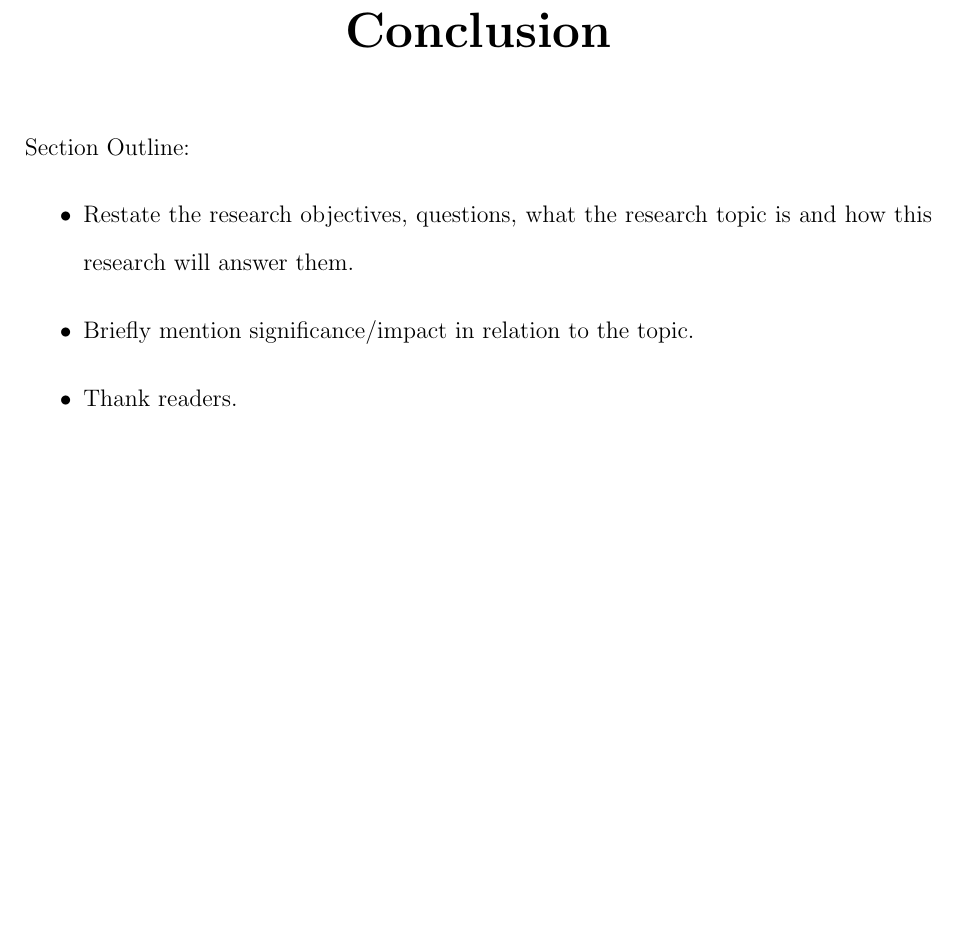
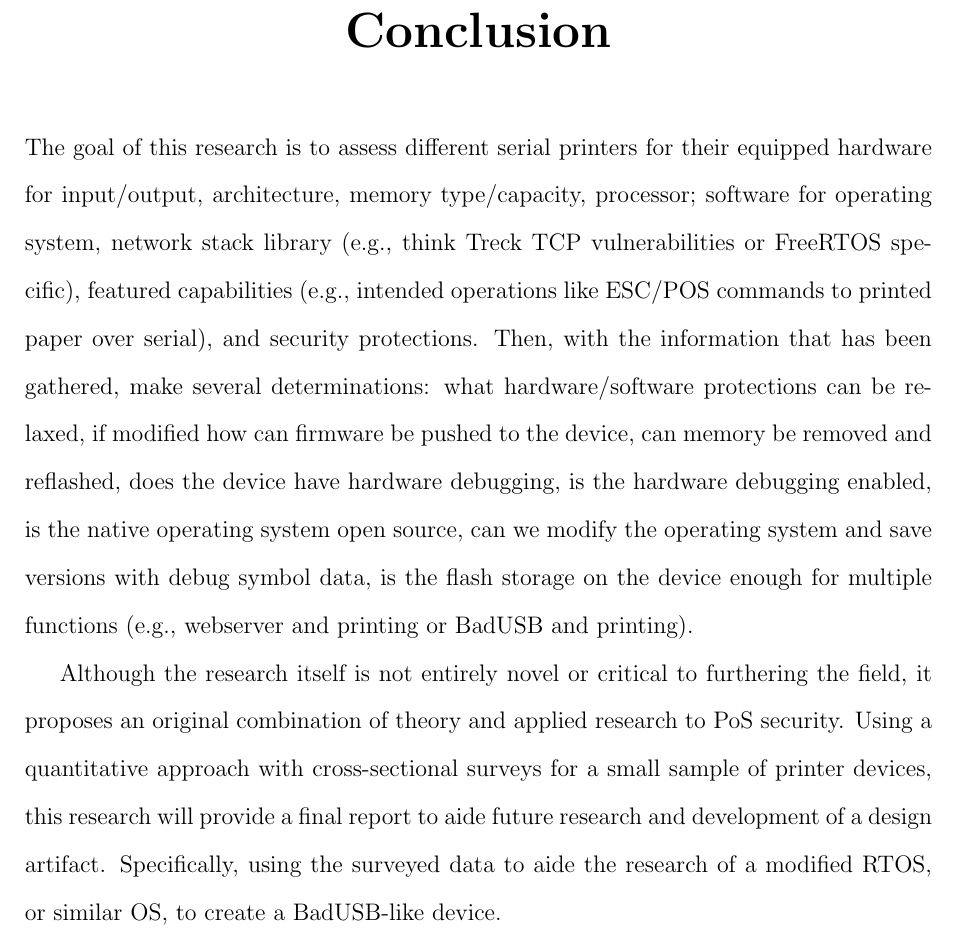
Before and after one commit to micahflack/DSU, a LaTeX thesis (CSC807/Homework3/main.tex, which reads CSC807/Homework3/MainContent/Conclusion.tex): part of page 19 of 22, cut so that both start at the same text, the shorter picture padded with empty space. Compiled offline with pdfLaTeX.

Commit message:
rough conclusion

```diff
--- a/CSC807/Homework3/MainContent/Conclusion.tex
+++ b/CSC807/Homework3/MainContent/Conclusion.tex
@@ -4,12 +4,6 @@
 \chapter{\leavevmode Conclusion}
 \label{chap:conclusion}
 
-Section Outline:
-\begin{itemize}
-  \item Restate the research objectives, questions, what the research topic is and how this research will answer them.
-  \item Briefly mention significance/impact in relation to the topic.
-  \item Thank readers.
-\end{itemize}
+The goal of this research is to assess different serial printers for their equipped hardware for input/output, architecture, memory type/capacity, processor; software for operating system, network stack library (e.g., think Treck TCP vulnerabilities or FreeRTOS specific), featured capabilities (e.g., intended operations like ESC/POS commands to printed paper over serial), and security protections. Then, with the information that has been gathered, make several determinations: what hardware/software protections can be relaxed, if modified how can firmware be pushed to the device, can memory be removed and reflashed, does the device have hardware debugging, is the hardware debugging enabled, is the native operating system open source, can we modify the operating system and save versions with debug symbol data, is the flash storage on the device enough for multiple functions (e.g., webserver and printing or BadUSB and printing).
 
-
-% Although the research itself is not entirely novel or critical to furthering the field, it proposes an original combination of theory and applied research to PoS security.
+Although the research itself is not entirely novel or critical to furthering the field, it proposes an original combination of theory and applied research to PoS security. Using a quantitative approach with cross-sectional surveys for a small sample of printer devices, this research will provide a final report to aide future research and development of a design artifact. Specifically, using the surveyed data to aide the research of a modified RTOS, or similar OS, to create a BadUSB-like device.
```
Also changed, not shown: CSC807/Homework3/main.pdf.
